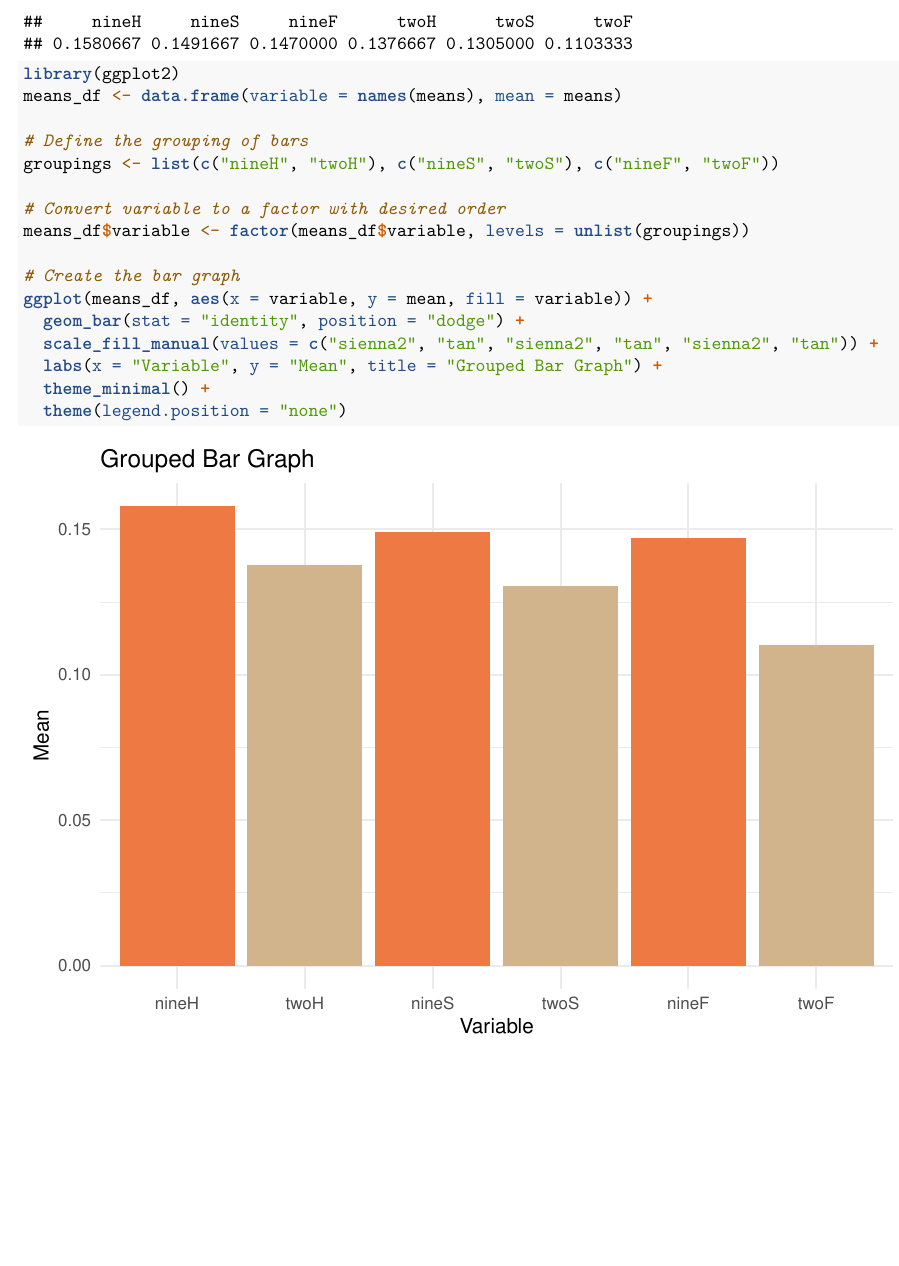
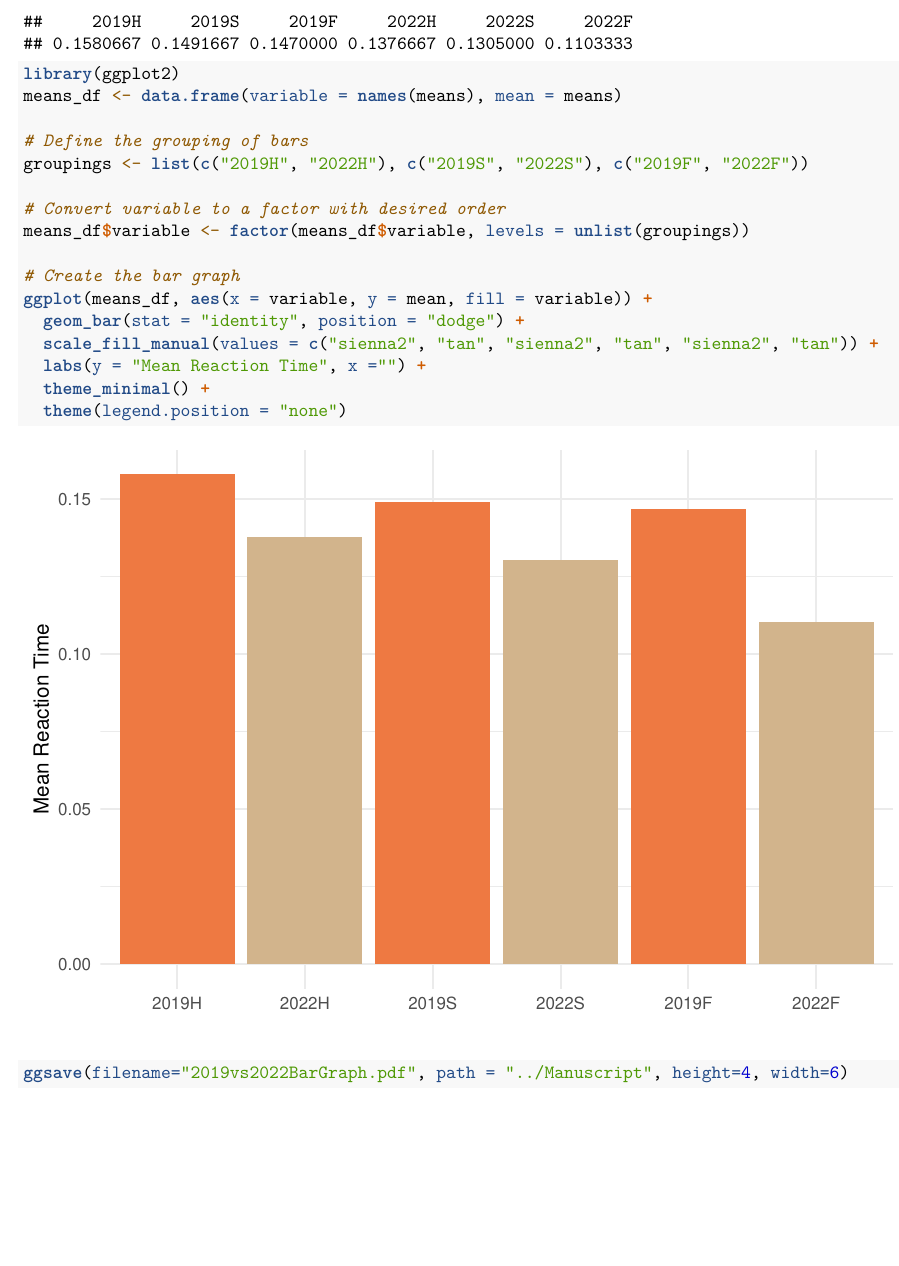
Before and after one commit to ofiore/Thesis, an R Markdown document (Code/RankComparison.Rmd): part of page 2 of 2, cut at the place of the change. Rendered offline with R 4.5, knitr and Pandoc, then LaTeX, with nearby package versions.

Commit message:
Changed variable names

````diff
--- a/Code/RankComparison.Rmd
+++ b/Code/RankComparison.Rmd
@@ -9,7 +9,7 @@ output: pdf_document
 inter <- read.csv("../Data/2019vs2022.csv")
 
 #nine is used for 2019 and two is used for 2022.  H, S, F are used to denote the heats, semifinals, and finals.
-colnames(inter) <- c("Athlete", "Country", "nineH", "nineS", "nineF", "twoH", "twoS", "twoF")
+colnames(inter) <- c("Athlete", "Country", "2019H", "2019S", "2019F", "2022H", "2022S", "2022F")
 ```
 
 ```{r}
@@ -29,7 +29,7 @@ library(ggplot2)
 means_df <- data.frame(variable = names(means), mean = means)
 
 # Define the grouping of bars
-groupings <- list(c("nineH", "twoH"), c("nineS", "twoS"), c("nineF", "twoF"))
+groupings <- list(c("2019H", "2022H"), c("2019S", "2022S"), c("2019F", "2022F"))
 
 # Convert variable to a factor with desired order
 means_df$variable <- factor(means_df$variable, levels = unlist(groupings))
@@ -38,7 +38,8 @@ means_df$variable <- factor(means_df$variable, levels = unlist(groupings))
 ggplot(means_df, aes(x = variable, y = mean, fill = variable)) +
   geom_bar(stat = "identity", position = "dodge") +
   scale_fill_manual(values = c("sienna2", "tan", "sienna2", "tan", "sienna2", "tan")) +
-  labs(x = "Variable", y = "Mean", title = "Grouped Bar Graph") +
+  labs(y = "Mean Reaction Time", x ="") +
   theme_minimal() +
   theme(legend.position = "none")
+ggsave(filename="2019vs2022BarGraph.pdf", path = "../Manuscript", height=4, width=6)
 ```
````
